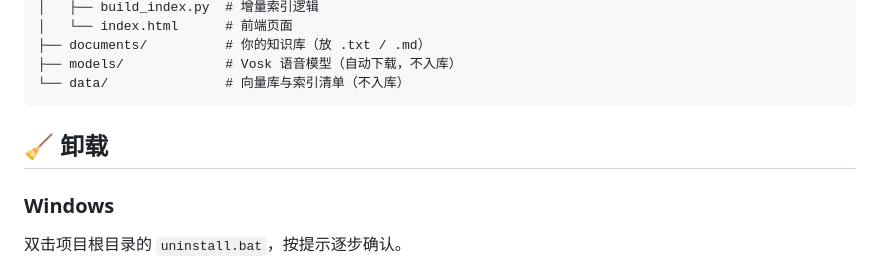
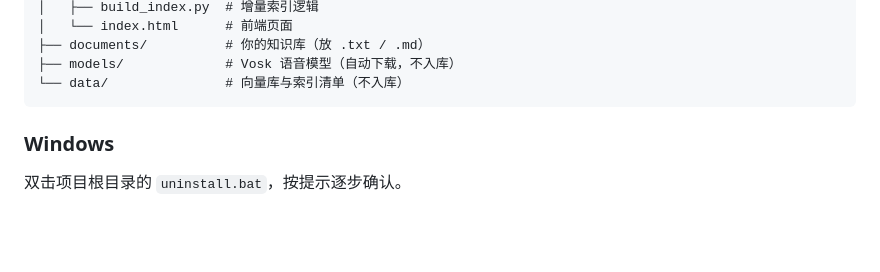
Before and after one commit to zhangzhengkunOSS/Local-KBQA-Assistant, a Markdown page: README.md, the part around the change. GitHub-like rendering; blank space fills up the shorter version.

Commit message:
docs: 完善项目部署说明与使用手册

````diff
--- a/README.md
+++ b/README.md
@@ -157,7 +157,7 @@ A: 在 `.env` 中将 `TOP_K` 提高至 4~5，或优化文档结构（分段清
 └── data/               # 向量库与索引清单（不入库）
 ```
 
-## 🧹 卸载
+
 
 ### Windows
 
````
